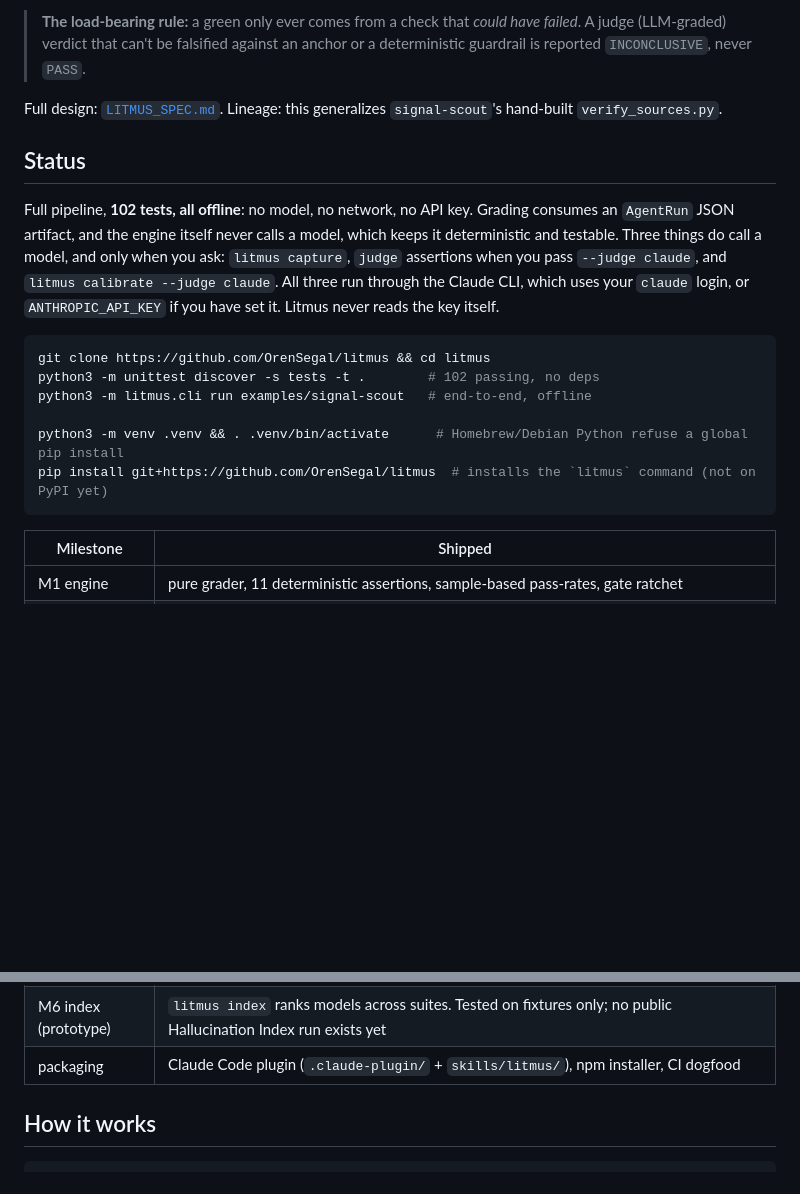
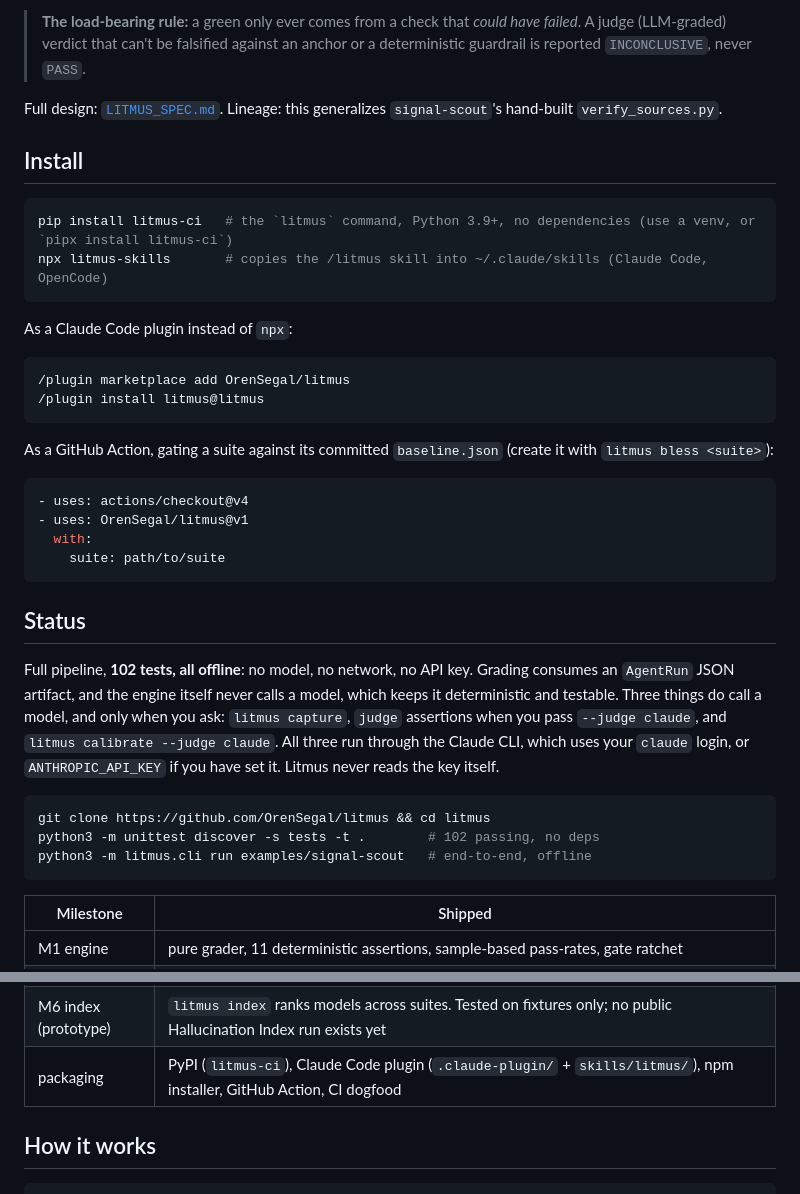
Before and after one commit to OrenSegal/litmus, a Markdown page: README.md, 2 parts joined by grey strips. Drawn GitHub-style; blank space fills up the shorter version.

Commit message:
docs: install lines (merge after first publish)
Install section for the published state: pip install litmus-ci,
npx litmus-skills, the Claude Code plugin lines and the
OrenSegal/litmus@v1 action snippet. The pip and npx lines and the action
snippet are false until PyPI, npm and the v1 tag exist, so this commit is
held back until then.

Co-Authored-By: Claude Opus 5.5 <noreply@anthropic.com>

````diff
--- a/README.md
+++ b/README.md
@@ -10,6 +10,29 @@ Litmus pins golden tasks, runs them against a change, and returns a red/green di
 
 Full design: [`LITMUS_SPEC.md`](https://github.com/OrenSegal/litmus/blob/main/LITMUS_SPEC.md). Lineage: this generalizes `signal-scout`'s hand-built `verify_sources.py`.
 
+## Install
+
+```bash
+pip install litmus-ci   # the `litmus` command, Python 3.9+, no dependencies (use a venv, or `pipx install litmus-ci`)
+npx litmus-skills       # copies the /litmus skill into ~/.claude/skills (Claude Code, OpenCode)
+```
+
+As a Claude Code plugin instead of `npx`:
+
+```
+/plugin marketplace add OrenSegal/litmus
+/plugin install litmus@litmus
+```
+
+As a GitHub Action, gating a suite against its committed `baseline.json` (create it with `litmus bless <suite>`):
+
+```yaml
+- uses: actions/checkout@v4
+- uses: OrenSegal/litmus@v1
+  with:
+    suite: path/to/suite
+```
+
 ## Status
 
 Full pipeline, **102 tests, all offline**: no model, no network, no API key. Grading consumes an `AgentRun` JSON artifact, and the engine itself never calls a model, which keeps it deterministic and testable. Three things do call a model, and only when you ask: `litmus capture`, `judge` assertions when you pass `--judge claude`, and `litmus calibrate --judge claude`. All three run through the Claude CLI, which uses your `claude` login, or `ANTHROPIC_API_KEY` if you have set it. Litmus never reads the key itself.
@@ -18,9 +41,6 @@ Full pipeline, **102 tests, all offline**: no model, no network, no API key. Gra
 git clone https://github.com/OrenSegal/litmus && cd litmus
 python3 -m unittest discover -s tests -t .        # 102 passing, no deps
 python3 -m litmus.cli run examples/signal-scout   # end-to-end, offline
-
-python3 -m venv .venv && . .venv/bin/activate      # Homebrew/Debian Python refuse a global pip install
-pip install git+https://github.com/OrenSegal/litmus  # installs the `litmus` command (not on PyPI yet)
 ```
 
 | Milestone | Shipped |
@@ -31,7 +51,7 @@ pip install git+https://github.com/OrenSegal/litmus  # installs the `litmus` com
 | M4 matrix | `litmus matrix`: case × model grid, cross-model regression detection |
 | M5 case study | `examples/signal-scout/` suite. Partial: it runs offline on captured runs, and per the spec it hasn't logged a real outcome yet |
 | M6 index (prototype) | `litmus index` ranks models across suites. Tested on fixtures only; no public Hallucination Index run exists yet |
-| packaging | Claude Code plugin (`.claude-plugin/` + `skills/litmus/`), npm installer, CI dogfood |
+| packaging | PyPI (`litmus-ci`), Claude Code plugin (`.claude-plugin/` + `skills/litmus/`), npm installer, GitHub Action, CI dogfood |
 
 ## How it works
 
````
